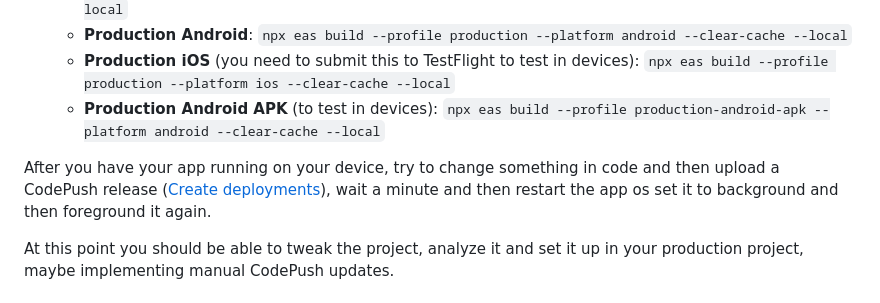
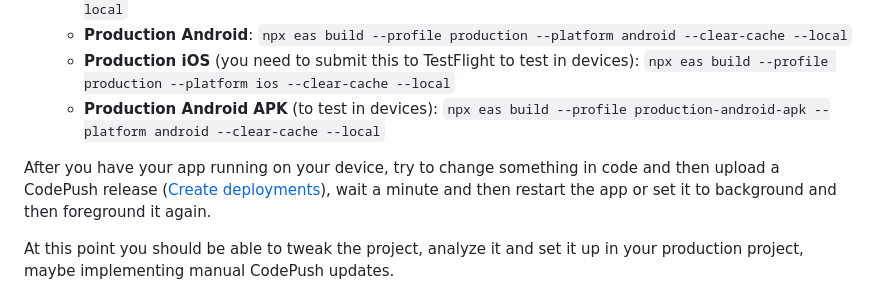
Before and after one commit to mgscreativa/react-native-code-push-expo-plugin-managed-workflow, a Markdown page: README.md, the part around the change. GitHub-like rendering.

Commit message:
Update README.md
Typo fix

```diff
--- a/README.md
+++ b/README.md
@@ -16,7 +16,7 @@ This is a demo repo implementing CodePush for Expo dev client using [react-nativ
   * **Production iOS** (you need to submit this to TestFlight to test in devices): `npx eas build --profile production --platform ios --clear-cache --local`
   * **Production Android APK** (to test in devices): `npx eas build --profile production-android-apk --platform android --clear-cache --local`
 
-After you have your app running on your device, try to change something in code and then upload a CodePush release ([Create deployments](#create-deployments)), wait a minute and then restart the app os set it to background and then foreground it again.
+After you have your app running on your device, try to change something in code and then upload a CodePush release ([Create deployments](#create-deployments)), wait a minute and then restart the app or set it to background and then foreground it again.
 
 At this point you should be able to tweak the project, analyze it and set it up in your production project, maybe implementing manual CodePush updates.
 
```
